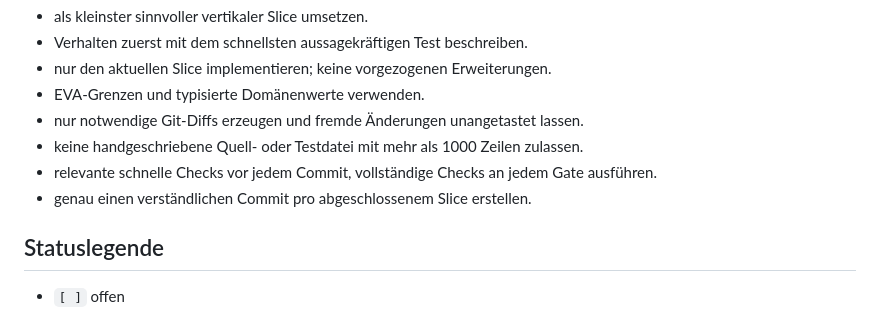
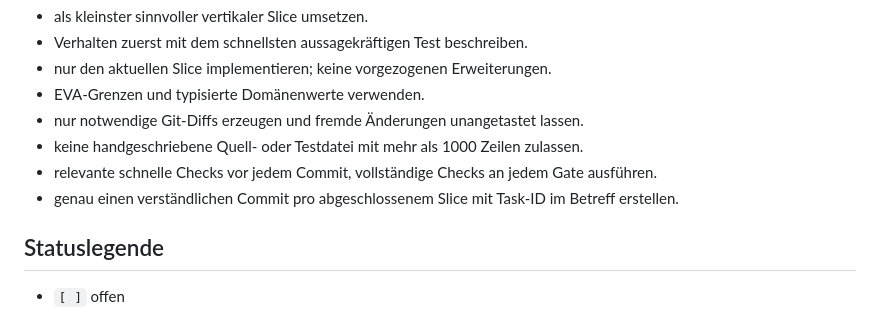
Before and after one commit to MarvKalani/img2svg-studio, a Markdown page: TASKS.md, the part around the change. GitHub-like rendering.

```diff
--- a/TASKS.md
+++ b/TASKS.md
@@ -12,7 +12,7 @@ Die verbindlichen Qualitätsregeln stehen in
 - nur notwendige Git-Diffs erzeugen und fremde Änderungen unangetastet lassen.
 - keine handgeschriebene Quell- oder Testdatei mit mehr als 1000 Zeilen zulassen.
 - relevante schnelle Checks vor jedem Commit, vollständige Checks an jedem Gate ausführen.
-- genau einen verständlichen Commit pro abgeschlossenem Slice erstellen.
+- genau einen verständlichen Commit pro abgeschlossenem Slice mit Task-ID im Betreff erstellen.
 
 ## Statuslegende
 
```
Also changed, not shown: docs/ENGINEERING_STANDARDS.md (+6 -0 lines).
